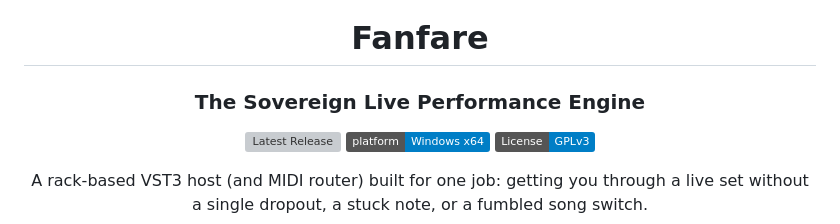
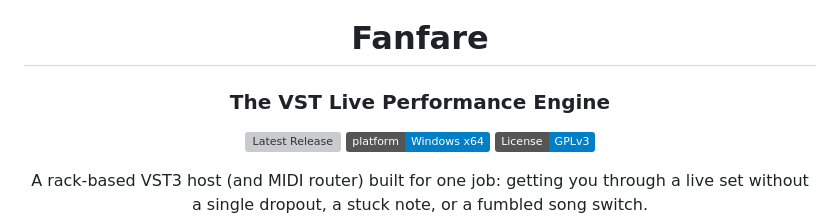
Before and after one commit to openrig-host/openrig, a Markdown page: README.md, the part around the change. GitHub-like rendering; badges without logos; grey boxes are pictures that could not be loaded.

Commit message:
Update project name in README

```diff
--- a/README.md
+++ b/README.md
@@ -2,7 +2,7 @@
 
 # Fanfare
 
-### The Sovereign Live Performance Engine
+### The VST Live Performance Engine
 
 [![Latest Release](https://img.shields.io/github/v/release/openrig-host/openrig?sort=date&cacheSeconds=900&color=ed786a&label=Latest%20Release)](https://github.com/openrig-host/openrig/releases/latest)
 [![Platform](https://img.shields.io/badge/platform-Windows%20x64-blue.svg)](https://github.com/openrig-host/openrig/releases)
```
